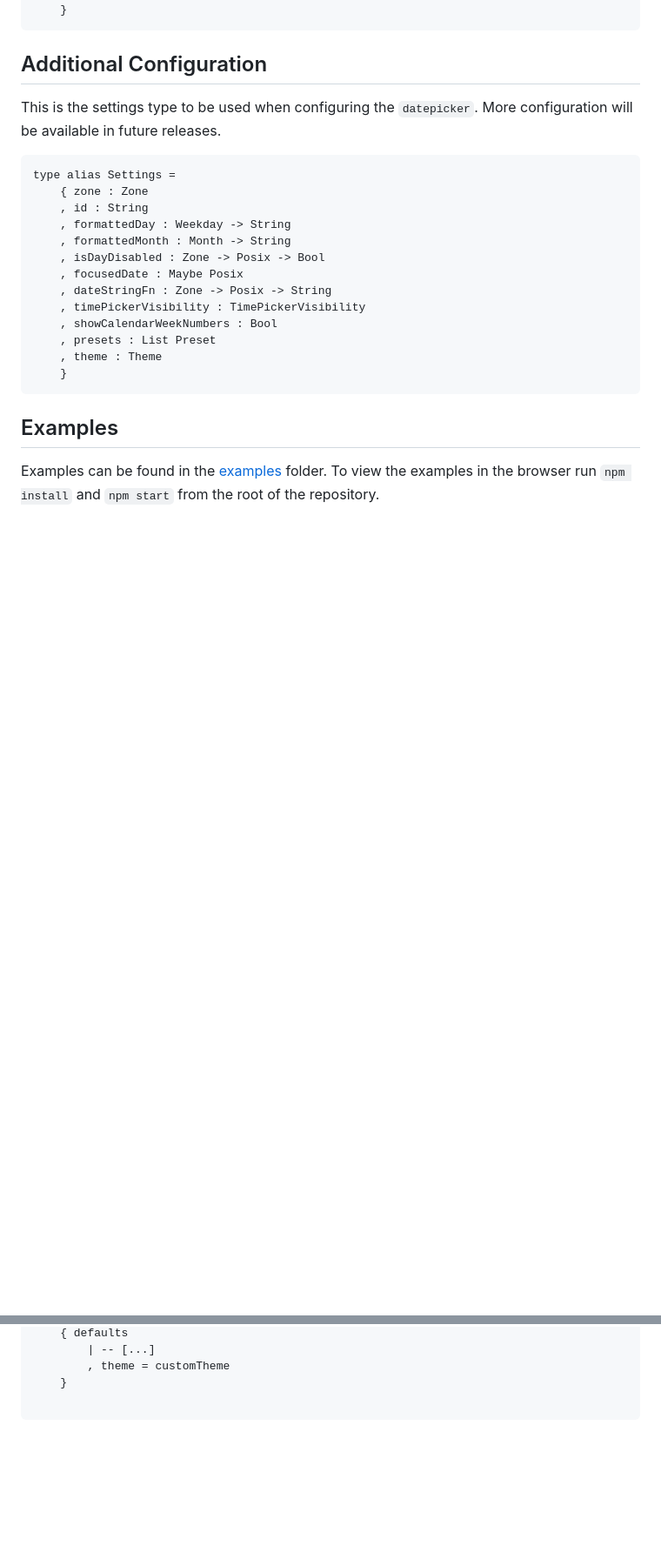
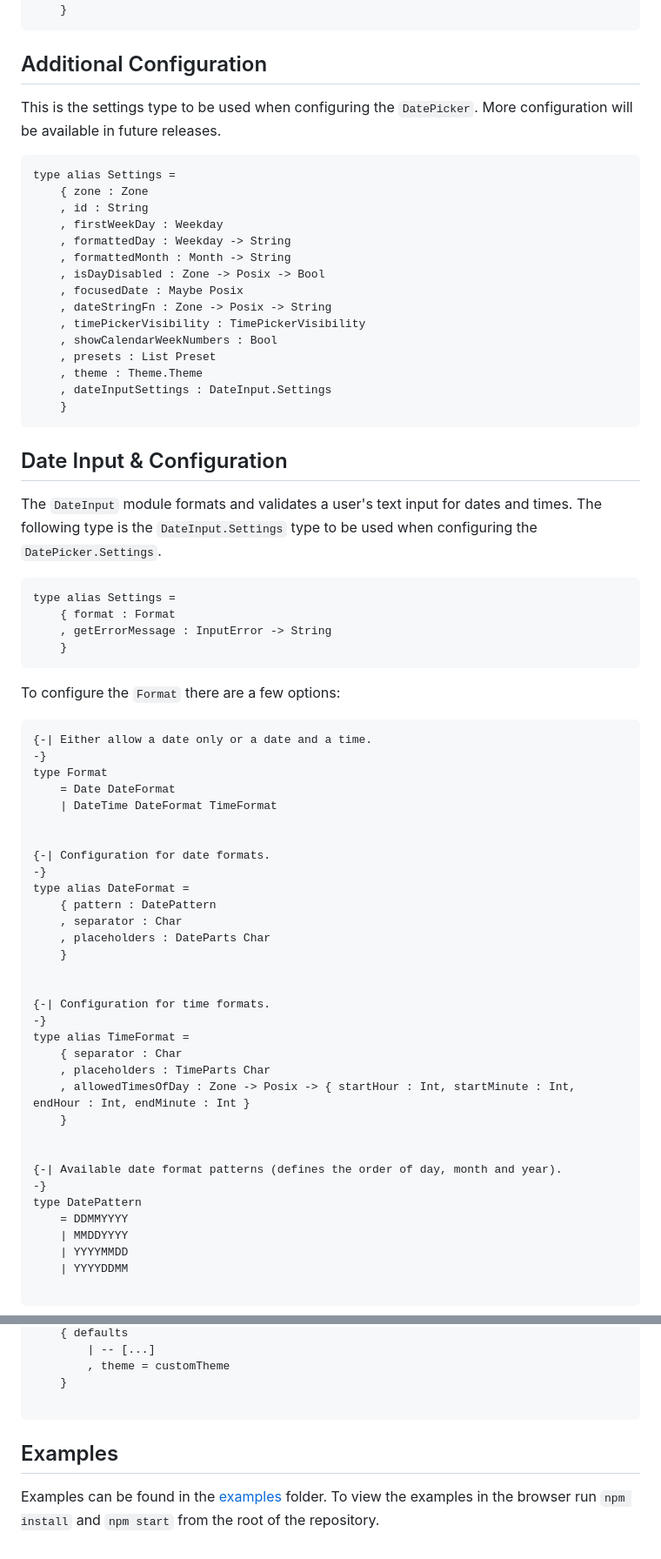
Before and after one commit to mercurymedia/elm-datetime-picker, a Markdown page: README.md, 2 parts joined by grey strips. Shown at 87% size. Rendered like a GitHub page; blank space fills up the shorter version.

````diff
--- a/README.md
+++ b/README.md
@@ -220,12 +231,13 @@ userDefinedDatePickerSettings zone today =
 
 ## Additional Configuration
 
-This is the settings type to be used when configuring the `datepicker`. More configuration will be available in future releases.
+This is the settings type to be used when configuring the `DatePicker`. More configuration will be available in future releases.
 
 ```elm
 type alias Settings =
     { zone : Zone
     , id : String
+    , firstWeekDay : Weekday
     , formattedDay : Weekday -> String
     , formattedMonth : Month -> String
     , isDayDisabled : Zone -> Posix -> Bool
@@ -234,10 +246,58 @@ type alias Settings =
     , timePickerVisibility : TimePickerVisibility
     , showCalendarWeekNumbers : Bool
     , presets : List Preset
-    , theme : Theme
+    , theme : Theme.Theme
+    , dateInputSettings : DateInput.Settings
     }
 ```
 
-## Examples
 
-Examples can be found in the [examples](https://github.com/mercurymedia/elm-datetime-picker/tree/master/examples) folder. To view the examples in the browser run `npm install` and `npm start` from the root of the repository.
+## Date Input & Configuration
+
+The `DateInput` module formats and validates a user's text input for dates and times. The following type is the `DateInput.Settings` type to be used when configuring the `DatePicker.Settings`.
+
+```elm
+type alias Settings =
+    { format : Format
+    , getErrorMessage : InputError -> String
+    }
+```
+
+To configure the `Format` there are a few options:
+
+```elm
+{-| Either allow a date only or a date and a time.
+-}
+type Format
+    = Date DateFormat
+    | DateTime DateFormat TimeFormat
+
+
+{-| Configuration for date formats.
+-}
+type alias DateFormat =
+    { pattern : DatePattern
+    , separator : Char
+    , placeholders : DateParts Char
+    }
+
+
+{-| Configuration for time formats.
+-}
+type alias TimeFormat =
+    { separator : Char
+    , placeholders : TimeParts Char
+    , allowedTimesOfDay : Zone -> Posix -> { startHour : Int, startMinute : Int, endHour : Int, endMinute : Int }
+    }
+
+
+{-| Available date format patterns (defines the order of day, month and year).
+-}
+type DatePattern
+    = DDMMYYYY
+    | MMDDYYYY
+    | YYYYMMDD
+    | YYYYDDMM
+
+```
+
@@ -350,3 +461,7 @@ userDefinedDatePickerSettings zone today =
     }
 
 ```
+
+## Examples
+
+Examples can be found in the [examples](https://github.com/mercurymedia/elm-datetime-picker/tree/master/examples) folder. To view the examples in the browser run `npm install` and `npm start` from the root of the repository.
````
Also changed, not shown: other parts of README.md (+150 -88 lines).
